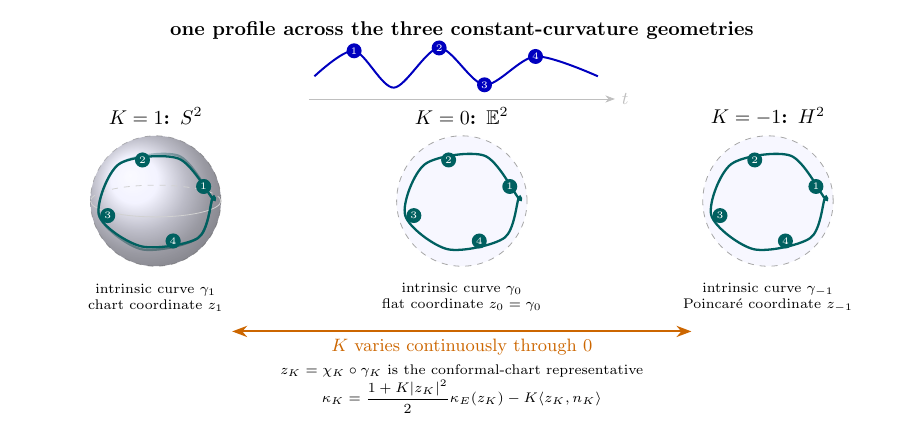
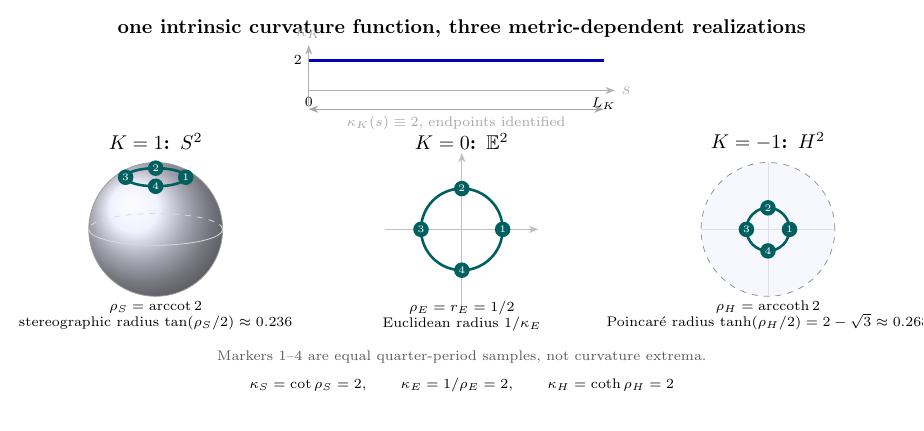
Before and after one commit to kejace/gluck, a LaTeX figure (blueprint/src/figures/standalone/spaceform-unification.tex, which reads blueprint/src/figures/spaceform-unification.tikz): the whole page. Compiled offline with pdfLaTeX.

Commit message:
fix(blueprint): correct space-form comparison figure

```diff
--- a/blueprint/src/figures/spaceform-unification.tikz
+++ b/blueprint/src/figures/spaceform-unification.tikz
@@ -1,28 +1,58 @@
 \begin{tikzpicture}[>=Stealth,font=\small]
-  \path[use as bounding box](-.5,-2.45)rectangle(15.3,4.65);
-  \node[font=\bfseries]at(7.4,4.35){one profile across the three constant-curvature geometries};
-  \draw[black!25,->](4.7,3.15)--(10.1,3.15)node[right]{$t$};
-  \draw[blue!75!black,line width=1pt]plot[smooth]coordinates{(4.8,3.55)(5.5,4)(6.2,3.35)(7,4.05)(7.8,3.4)(8.7,3.9)(9.8,3.55)};
-  \foreach \x/\n in {5.5/1,7/2,7.8/3,8.7/4}\node[circle,fill=blue!75!black,text=white,inner sep=1pt,font=\tiny]at(\x,{ifthenelse(\n==1,4,ifthenelse(\n==2,4.05,ifthenelse(\n==3,3.4,3.9)))}){\n};
-  \foreach \x/\K/\name in {2/1/$S^2$,7.4/0/$\mathbb E^2$,12.8/-1/$H^2$}{
-    \node[font=\bfseries]at(\x,2.85){$K=\K$: \name};
-    \fill[blue!3](\x,1.35)circle(1.15); \draw[black!35,dashed](\x,1.35)circle(1.15);
-    \draw[teal!75!black,line width=1.15pt,->]plot[smooth cycle]coordinates
-      {({\x+1},1.4)({\x+.4},2.15)({\x-.65},2)({\x-1},1.1)({\x-.25},.5)({\x+.75},.7)({\x+1},1.4)};
-    \foreach \a/\n in {20/1,105/2,200/3,290/4}\node[circle,fill=teal!75!black,text=white,inner sep=1pt,font=\tiny]at({\x+.9*cos(\a)},{1.35+.75*sin(\a)}){\n};}
-  \shade[ball color=blue!7,opacity=.72](2,1.35)circle(1.15);
-  \draw[black!18](.85,1.35)arc[start angle=180,end angle=360,x radius=1.15,y radius=.28];
-  \draw[black!18,dashed](3.15,1.35)arc[start angle=0,end angle=180,x radius=1.15,y radius=.28];
-  \draw[teal!75!black,line width=1.15pt,->]plot[smooth cycle]coordinates
-    {(3,1.4)(2.4,2.1)(1.35,2)(1,1.1)(1.75,.55)(2.75,.7)(3,1.4)};
-  \foreach \a/\n in {20/1,105/2,200/3,290/4}\node[circle,fill=teal!75!black,text=white,inner sep=1pt,font=\tiny]at({2+.9*cos(\a)},{1.35+.75*sin(\a)}){\n};
-  \node[font=\scriptsize,align=center]at(2,-.35){intrinsic curve $\gamma_1$\\chart coordinate $z_1$};
-  \node[font=\scriptsize,align=center]at(7.4,-.35){intrinsic curve $\gamma_0$\\flat coordinate $z_0=\gamma_0$};
-  \node[font=\scriptsize,align=center]at(12.8,-.35){intrinsic curve $\gamma_{-1}$\\Poincaré coordinate $z_{-1}$};
-  \draw[<->,orange!80!black,line width=1pt](3.35,-.95)--(11.45,-.95)
-    node[midway,below]{$K$ varies continuously through $0$};
-  \node[font=\scriptsize]at(7.4,-1.65)
-    {$z_K=\chi_K\circ\gamma_K$ is the conformal-chart representative};
-  \node[font=\scriptsize]at(7.4,-2.1)
-    {$\displaystyle \kappa_K=\frac{1+K|z_K|^2}{2}\kappa_E(z_K)-K\langle z_K,n_K\rangle$};
+  \path[use as bounding box](-.5,-2.3)rectangle(15.3,4.7);
+  \node[font=\bfseries]at(7.4,4.45)
+    {one intrinsic curvature function, three metric-dependent realizations};
+
+  % The common periodic curvature profile.
+  \draw[black!30,->](4.7,3.35)--(10.1,3.35)node[right]{$s$};
+  \draw[black!30,->](4.7,3.1)--(4.7,4.15)node[above]{$\kappa_K$};
+  \draw[blue!75!black,line width=1.15pt](4.7,3.88)--(9.9,3.88);
+  \node[left,font=\scriptsize]at(4.7,3.88){$2$};
+  \node[below,font=\scriptsize]at(4.7,3.35){$0$};
+  \node[below,font=\scriptsize]at(9.9,3.35){$L_K$};
+  \draw[<->,black!35](4.7,3.02)--(9.9,3.02)
+    node[midway,below,font=\scriptsize]{$\kappa_K(s)\equiv2$, endpoints identified};
+
+  % Spherical circle: intrinsic radius rho_S = arccot 2.
+  \node[font=\bfseries]at(2,2.45){$K=1$: $S^2$};
+  \shade[ball color=blue!7](2,.9)circle(1.18);
+  \draw[black!38](2,.9)circle(1.18);
+  \draw[black!15](.82,.9)arc[start angle=180,end angle=360,x radius=1.18,y radius=.28];
+  \draw[black!15,dashed](3.18,.9)arc[start angle=0,end angle=180,x radius=1.18,y radius=.28];
+  \draw[teal!75!black,line width=1.3pt,->](2,1.82)ellipse[x radius=.53,y radius=.16];
+  \foreach \a/\n in {0/1,90/2,180/3,270/4}
+    \node[circle,fill=teal!75!black,text=white,inner sep=1.1pt,font=\tiny]
+      at({2+.53*cos(\a)},{1.82+.16*sin(\a)}){\n};
+  \node[font=\scriptsize,align=center]at(2,-.62)
+    {$\rho_S=\operatorname{arccot}2$\\stereographic radius $\tan(\rho_S/2)\approx0.236$};
+
+  % Euclidean circle: radius 1 / kappa.
+  \node[font=\bfseries]at(7.4,2.45){$K=0$: $\mathbb E^2$};
+  \draw[black!25,->](6.05,.9)--(8.75,.9);
+  \draw[black!25,->](7.4,-.45)--(7.4,2.25);
+  \draw[teal!75!black,line width=1.3pt,->](7.4,.9)circle(.72);
+  \foreach \a/\n in {0/1,90/2,180/3,270/4}
+    \node[circle,fill=teal!75!black,text=white,inner sep=1.1pt,font=\tiny]
+      at({7.4+.72*cos(\a)},{.9+.72*sin(\a)}){\n};
+  \node[font=\scriptsize,align=center]at(7.4,-.62)
+    {$\rho_E=r_E=1/2$\\Euclidean radius $1/\kappa_E$};
+
+  % Hyperbolic circle: intrinsic radius arccoth 2 and smaller disk radius.
+  \node[font=\bfseries]at(12.8,2.45){$K=-1$: $H^2$};
+  \fill[blue!3](12.8,.9)circle(1.18);
+  \draw[black!42,dashed](12.8,.9)circle(1.18);
+  \draw[black!12](11.62,.9)--(13.98,.9) (12.8,-.28)--(12.8,2.08);
+  \draw[teal!75!black,line width=1.3pt,->](12.8,.9)circle(.38);
+  \foreach \a/\n in {0/1,90/2,180/3,270/4}
+    \node[circle,fill=teal!75!black,text=white,inner sep=1.1pt,font=\tiny]
+      at({12.8+.38*cos(\a)},{.9+.38*sin(\a)}){\n};
+  \node[font=\scriptsize,align=center]at(12.8,-.62)
+    {$\rho_H=\operatorname{arccoth}2$\\Poincaré radius $\tanh(\rho_H/2)=2-\sqrt3\approx0.268$};
+
+  \node[font=\scriptsize,align=center,text=black!65]at(7.4,-1.35)
+    {Markers $1$--$4$ are equal quarter-period samples, not curvature extrema.};
+  \node[font=\scriptsize]at(7.4,-1.85)
+    {$\kappa_S=\cot\rho_S=2,\qquad
+      \kappa_E=1/\rho_E=2,\qquad
+      \kappa_H=\coth\rho_H=2$};
 \end{tikzpicture}
```
Also changed, not shown: blueprint/src/chapters/Gluck_SpaceFormCore.tex (+8 -7 lines), blueprint/src/illustrations.tex (+3 -4 lines), blueprint/src/figures/generated/spaceform-unification.svg.
